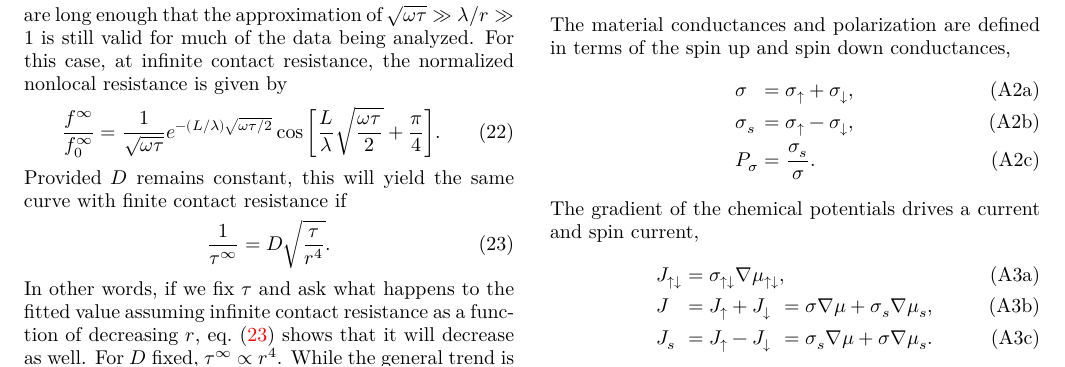
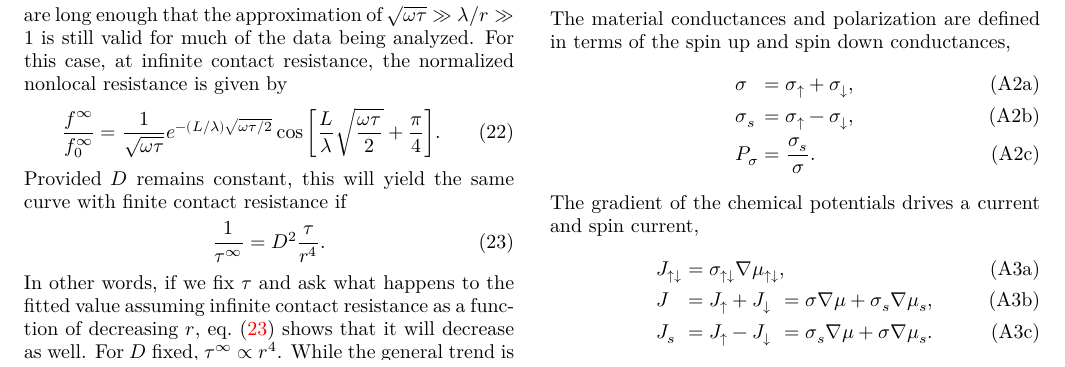
Before and after one commit to evansosenko/aps-spin-lifetime, a LaTeX paper (tex/aps-spin-lifetime.tex, which reads tex/_regimes.tex): part of page 4 of 7, cut so that both start at the same text. Compiled offline with XeLaTeX.

Commit message:
Fixed τ^∞ equation.

```diff
--- a/tex/_regimes.tex
+++ b/tex/_regimes.tex
@@ -140,7 +140,7 @@ Provided $D$ remains constant,
 this will yield the same curve with finite contact resistance if
 \begin{equation}
   \label{eq:lifetime_scale.infinity}
-  \frac{1}{τ^∞} = D \sqrt{\frac{τ}{r^4}} .
+  \frac{1}{τ^∞} = D^2 \frac{τ}{r^4} .
 \end{equation}
 In other words, if we fix $τ$ and ask what happens to the fitted value
 assuming infinite contact resistance as a function of decreasing $r$,
```
